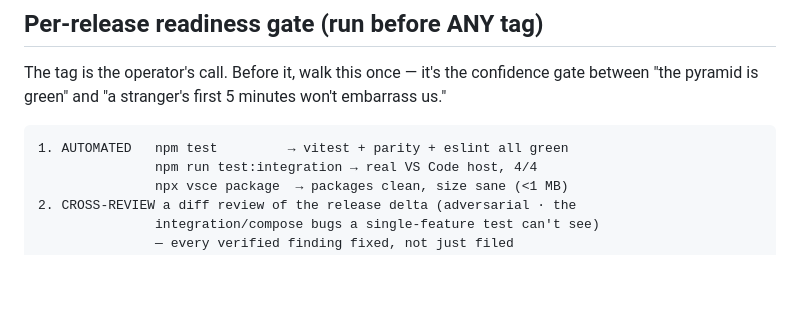
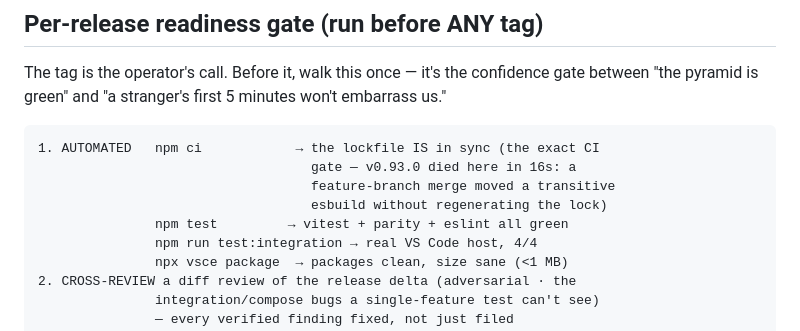
Before and after one commit to supernovae-st/nika-vscode, a Markdown page: PUBLISHING.md, the part around the change. Drawn GitHub-style; blank space fills up the shorter version.

Commit message:
docs(release): npm ci leads the readiness gate — the v0.93.0 lesson
The v0.93.0 tag died in 16s at CI's npm ci: the run-in-editor merge
moved a transitive esbuild without regenerating package-lock.json, and
nothing local had proven lockfile sync before tagging. A clean-room
npm ci is now step 1 of the per-release readiness gate — it is the
exact gate CI runs first.

Co-Authored-By: Nika 🦋 <nika@supernovae.studio>

````diff
--- a/PUBLISHING.md
+++ b/PUBLISHING.md
@@ -11,7 +11,11 @@ confidence gate between "the pyramid is green" and "a stranger's first
 5 minutes won't embarrass us."
 
 ```
-1. AUTOMATED   npm test         → vitest + parity + eslint all green
+1. AUTOMATED   npm ci            → the lockfile IS in sync (the exact CI
+                                   gate — v0.93.0 died here in 16s: a
+                                   feature-branch merge moved a transitive
+                                   esbuild without regenerating the lock)
+               npm test         → vitest + parity + eslint all green
                npm run test:integration → real VS Code host, 4/4
                npx vsce package  → packages clean, size sane (<1 MB)
 2. CROSS-REVIEW a diff review of the release delta (adversarial · the
````
